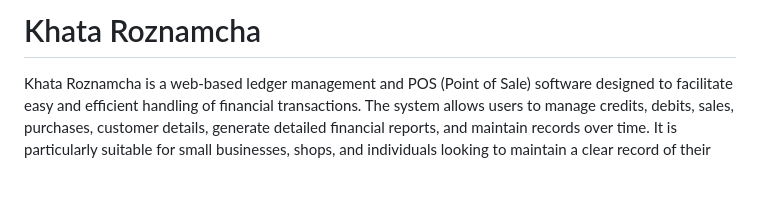
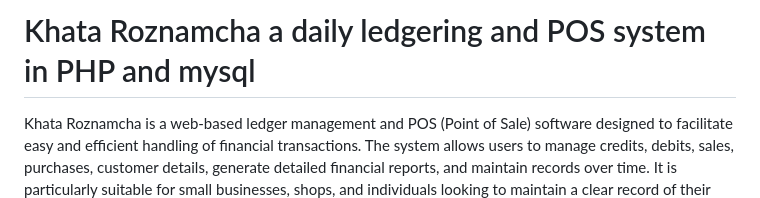
Before and after one commit to yasinULLAH/daily-ledgering, a Markdown page: README.md, the part around the change. Drawn GitHub-style; blank space fills up the shorter version.

```diff
--- a/README.md
+++ b/README.md
@@ -1,4 +1,4 @@
-# Khata Roznamcha
+# Khata Roznamcha a daily ledgering and POS system in PHP and mysql
 
 Khata Roznamcha is a web-based ledger management and POS (Point of Sale) software designed to facilitate easy and efficient handling of financial transactions. The system allows users to manage credits, debits, sales, purchases, customer details, generate detailed financial reports, and maintain records over time. It is particularly suitable for small businesses, shops, and individuals looking to maintain a clear record of their financial activities.
 
```
